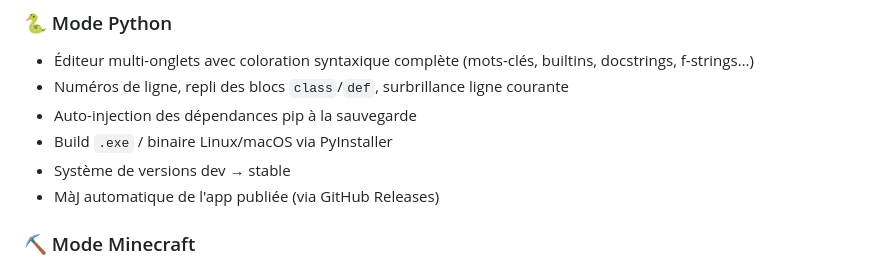
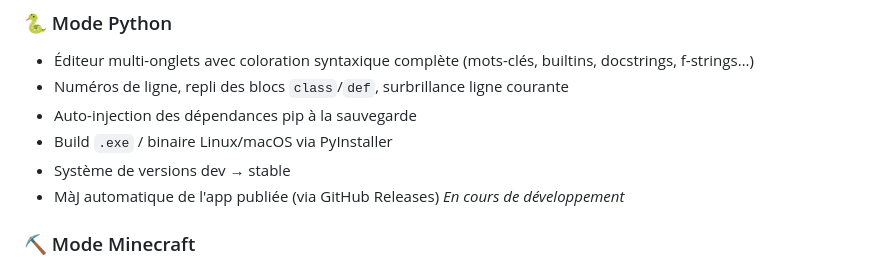
Before and after one commit to Floodfield-Sudio/Dev-Studio, a Markdown page: README.md, the part around the change. Drawn GitHub-style.

```diff
--- a/README.md
+++ b/README.md
@@ -16,7 +16,7 @@
 - Auto-injection des dépendances pip à la sauvegarde
 - Build `.exe` / binaire Linux/macOS via PyInstaller
 - Système de versions dev → stable
-- MàJ automatique de l'app publiée (via GitHub Releases)
+- MàJ automatique de l'app publiée (via GitHub Releases) *En cours de développement*
 
 ### ⛏ Mode Minecraft
 - Loaders supportés : **Forge**, **NeoForge**, **Fabric**, **Quilt**
```
